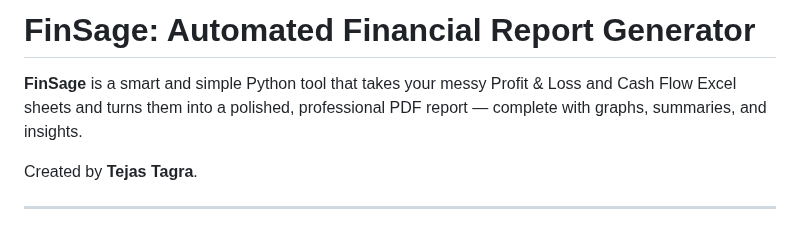
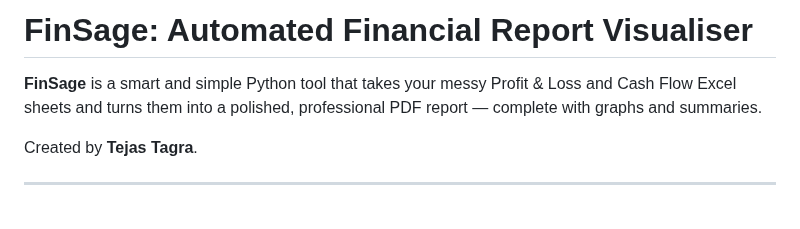
Before and after one commit to tejastagra/finsage, a Markdown page: README.md, the part around the change. Drawn GitHub-style.

```diff
--- a/README.md
+++ b/README.md
@@ -1,6 +1,6 @@
-# FinSage: Automated Financial Report Generator
+# FinSage: Automated Financial Report Visualiser
 
-**FinSage** is a smart and simple Python tool that takes your messy Profit & Loss and Cash Flow Excel sheets and turns them into a polished, professional PDF report — complete with graphs, summaries, and insights.
+**FinSage** is a smart and simple Python tool that takes your messy Profit & Loss and Cash Flow Excel sheets and turns them into a polished, professional PDF report — complete with graphs and summaries.
 
 Created by **Tejas Tagra**.
 
```
